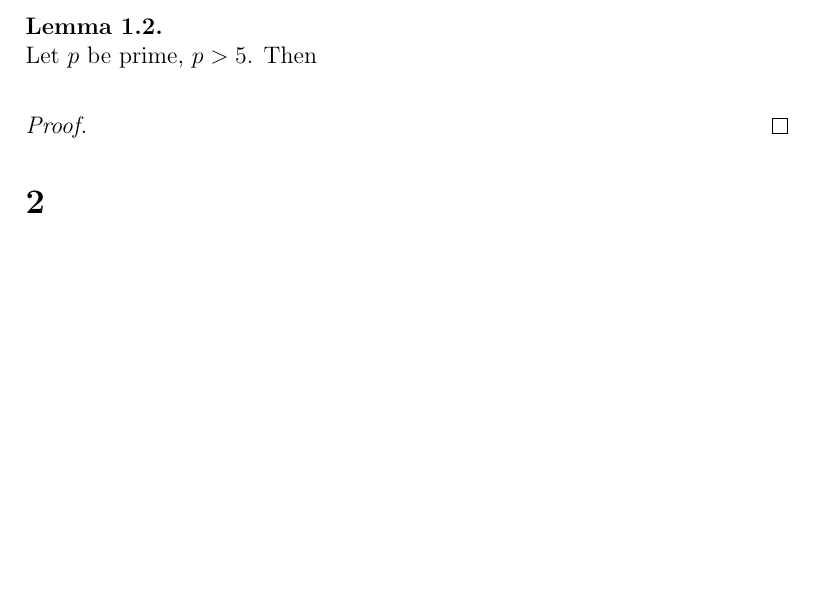
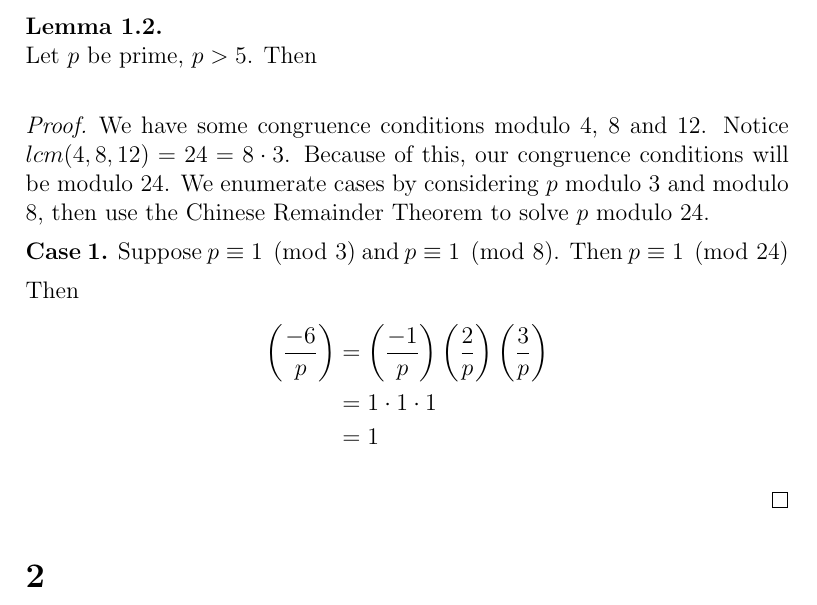
Before and after one commit to george-lamperis/latex, a LaTeX book (Math-435-Final/final.tex, which reads Math-435-Final/problem1.tex): part of page 4 of 8 before the commit and part of page 4 of 9 after it, cut so that both start at the same text, the shorter picture padded with empty space. Compiled offline with pdfLaTeX.

Commit message:
case 1 done

```diff
--- a/Math-435-Final/problem1.tex
+++ b/Math-435-Final/problem1.tex
@@ -136,5 +136,22 @@ $p \equiv \pm 5 \pmod{12}$
 	Let $p$ be prime, $p > 5$. Then
 \end{lemma}
 \begin{proof}
+We have some congruence conditions modulo 4, 8 and 12. Notice $lcm(4, 8,
+12) = 24 = 8 \cdot 3$. Because of this, our congruence conditions will be modulo
+24. We enumerate cases by considering $p$ modulo 3 and modulo 8, then use the
+Chinese Remainder Theorem to solve $p$ modulo 24.
+
+% Case 1
+\textbf{Case 1.}
+Suppose $p \equiv 1 \pmod{3}$ and $p \equiv 1 \pmod{8}$. Then
+$p \equiv 1 \pmod{24}$
+
+Then
+\begin{align*}
+\left( \frac{-6}{p} \right)
+&= \left( \frac{-1}{p} \right) \left( \frac{2}{p} \right) \left( \frac{3}{p} \right) \\
+&= 1 \cdot 1 \cdot 1 \\
+&= 1
+\end{align*}
 
 \end{proof}
```
